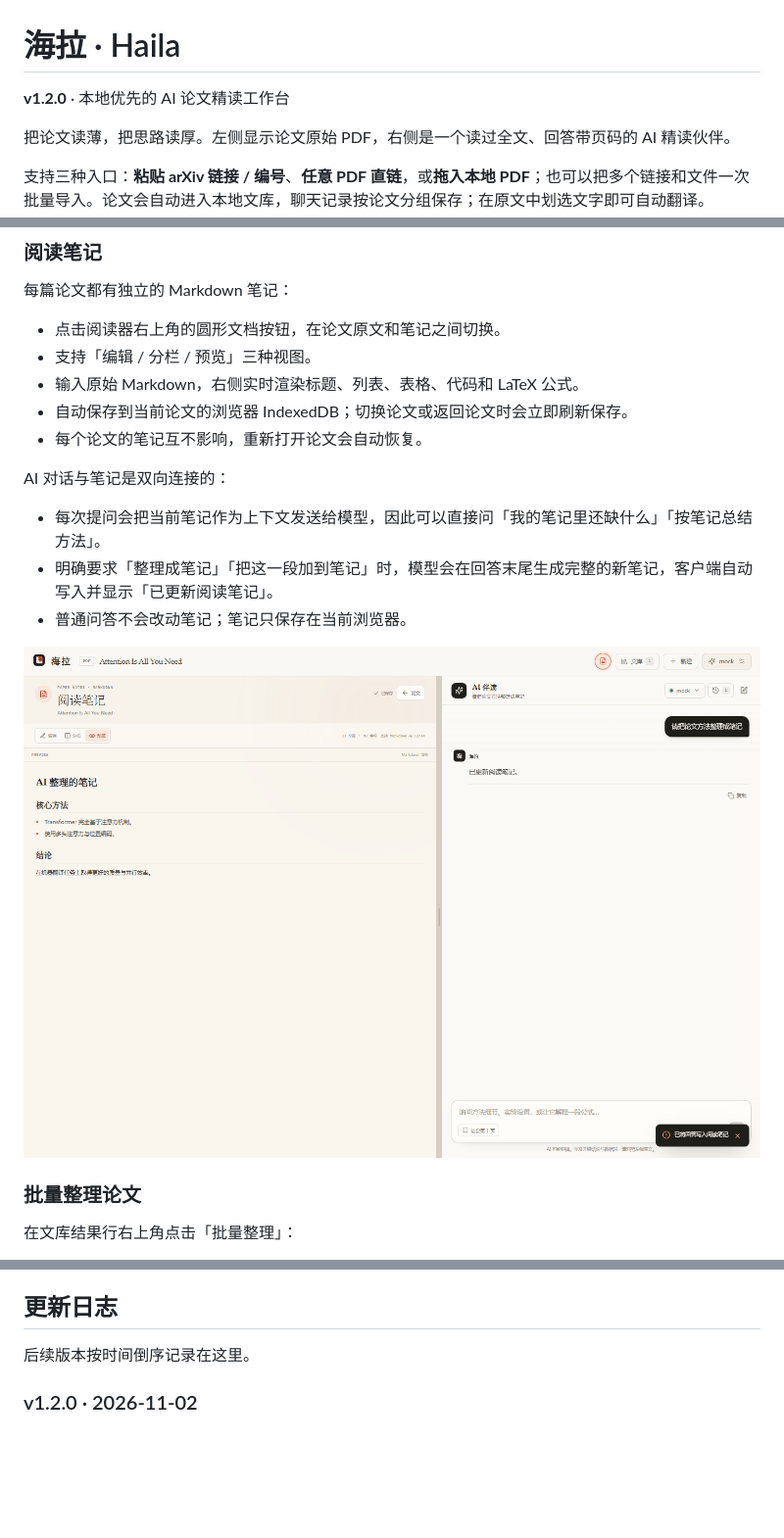
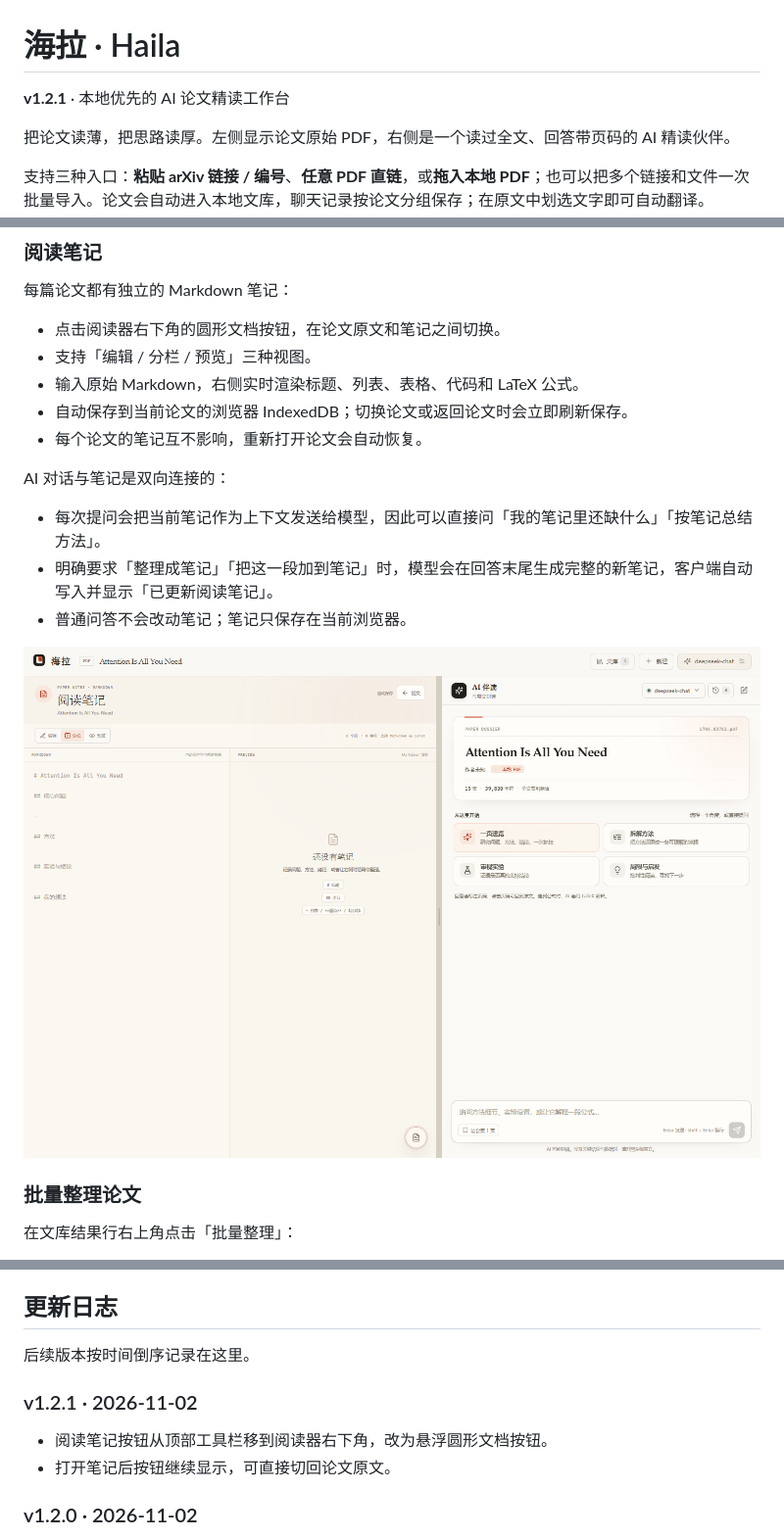
Before and after one commit to ScallopShark-ai/page-margin, a Markdown page: README.md, 3 parts joined by grey strips. Shown at 98% size. GitHub-like rendering; pictures changed too: docs/preview-notes.png; blank space fills up the shorter version.

```diff
--- a/README.md
+++ b/README.md
@@ -1,6 +1,6 @@
 # 海拉 · Haila
 
-**v1.2.0** · 本地优先的 AI 论文精读工作台
+**v1.2.1** · 本地优先的 AI 论文精读工作台
 
 把论文读薄，把思路读厚。左侧显示论文原始 PDF，右侧是一个读过全文、回答带页码的 AI 精读伙伴。
 
@@ -302,7 +302,7 @@ PORT=8787
 
 每篇论文都有独立的 Markdown 笔记：
 
-- 点击阅读器右上角的圆形文档按钮，在论文原文和笔记之间切换。
+- 点击阅读器右下角的圆形文档按钮，在论文原文和笔记之间切换。
 - 支持「编辑 / 分栏 / 预览」三种视图。
 - 输入原始 Markdown，右侧实时渲染标题、列表、表格、代码和 LaTeX 公式。
 - 自动保存到当前论文的浏览器 IndexedDB；切换论文或返回论文时会立即刷新保存。
@@ -640,6 +640,11 @@ TXT 按行处理，无法识别的行会跳过。请确保 arXiv 链接 / PDF
 
 后续版本按时间倒序记录在这里。
 
+### v1.2.1 · 2026-11-02
+
+- 阅读笔记按钮从顶部工具栏移到阅读器右下角，改为悬浮圆形文档按钮。
+- 打开笔记后按钮继续显示，可直接切回论文原文。
+
 ### v1.2.0 · 2026-11-02
 
 - 新增每篇论文独立的 Markdown 阅读笔记，圆形文档按钮切换。
```
Also changed, not shown: other parts of README.md (+1 -1 lines), 4 other files.
